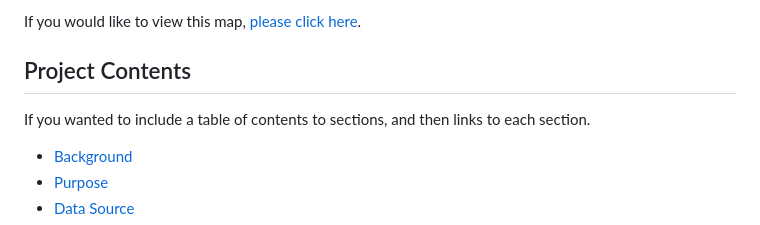
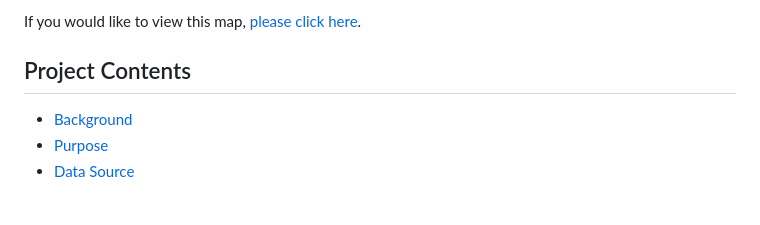
Before and after one commit to Geodood19/map671FinalProject, a Markdown page: README.md, the part around the change. GitHub-like rendering; blank space fills up the shorter version.

Commit message:
md edits

```diff
--- a/README.md
+++ b/README.md
@@ -5,8 +5,6 @@ This map is designed to show overlapping visibilities from popular hiking destin
 If you would like to view this map, [please click here](https://...).
 
 ## Project Contents
-
-If you wanted to include a table of contents to sections, and then links to each section.
 
 - [Background](#background)
 - [Purpose](#purposepurpose)
```
